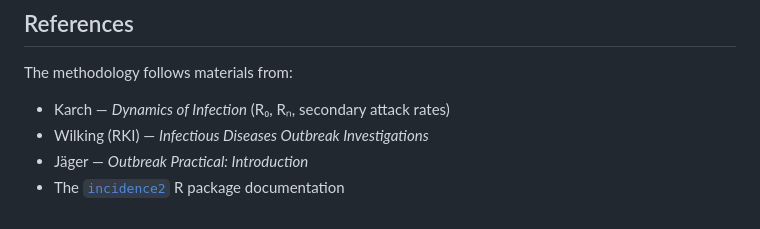
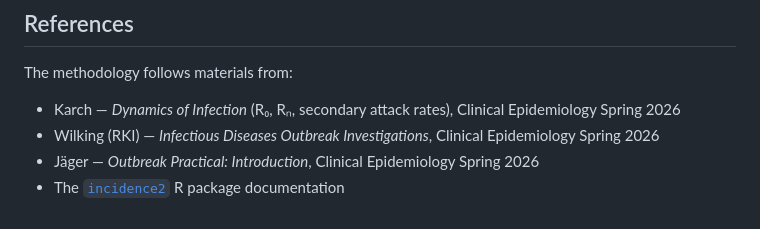
Before and after one commit to iprincegh/disease-outbreak-investigation-sim, a Markdown page: README.md, the part around the change. GitHub-like rendering.

Commit message:
Enhance references with course information
Updated references to include course details for each source.

```diff
--- a/README.md
+++ b/README.md
@@ -76,7 +76,7 @@ Sara, George, Christiane & Prince
 
 The methodology follows materials from:
 
-- Karch — *Dynamics of Infection* (R₀, Rₙ, secondary attack rates)
-- Wilking (RKI) — *Infectious Diseases Outbreak Investigations*
-- Jäger — *Outbreak Practical: Introduction*
+- Karch — *Dynamics of Infection* (R₀, Rₙ, secondary attack rates), Clinical Epidemiology Spring 2026
+- Wilking (RKI) — *Infectious Diseases Outbreak Investigations*, Clinical Epidemiology Spring 2026
+- Jäger — *Outbreak Practical: Introduction*, Clinical Epidemiology Spring 2026
 - The [`incidence2`](https://cran.r-project.org/package=incidence2) R package documentation
```
